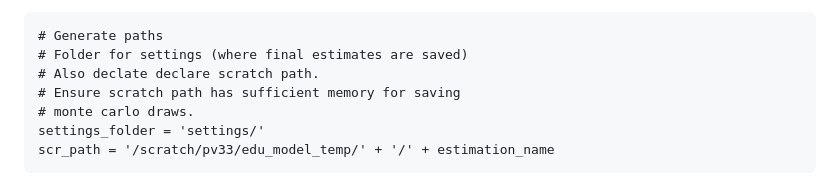
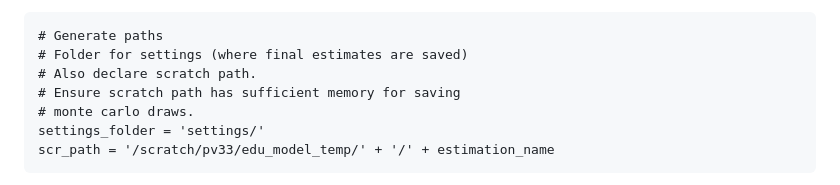
Before and after one commit to akshayshanker/Fempres, a Markdown page: readme.md, the part around the change. Drawn GitHub-style.

Commit message:
Update readme.md
Typo

```diff
--- a/readme.md
+++ b/readme.md
@@ -125,7 +125,7 @@ Before running `smm.py`, ensure to specify the appropriate scratch drive on your
 
     # Generate paths
     # Folder for settings (where final estimates are saved)
-    # Also declate declare scratch path.
+    # Also declare scratch path.
     # Ensure scratch path has sufficient memory for saving
     # monte carlo draws.
     settings_folder = 'settings/'
```
